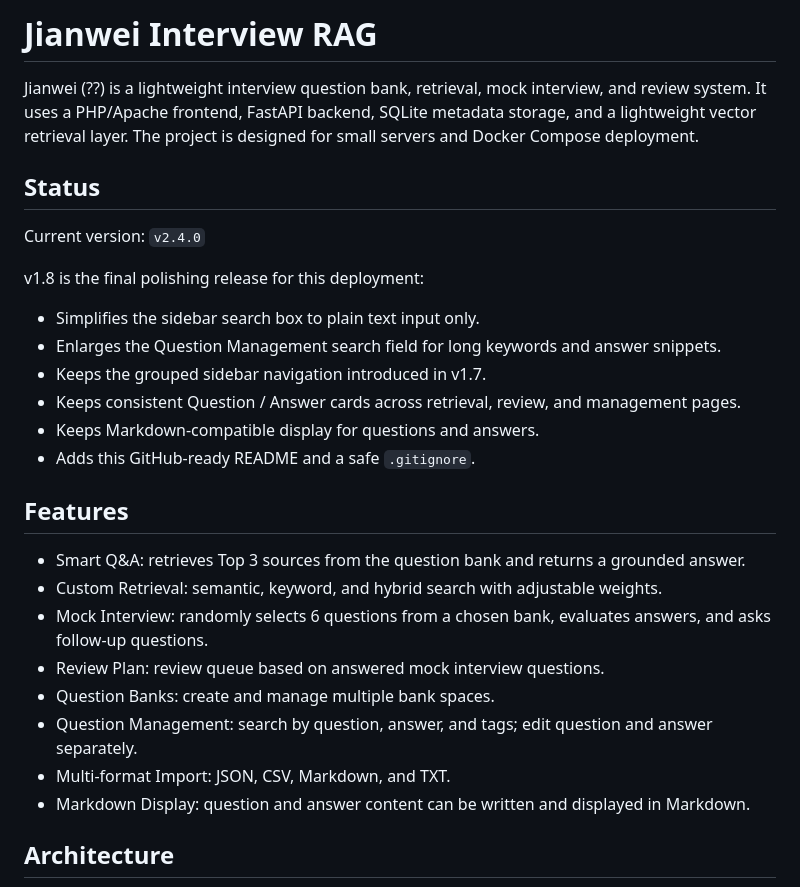
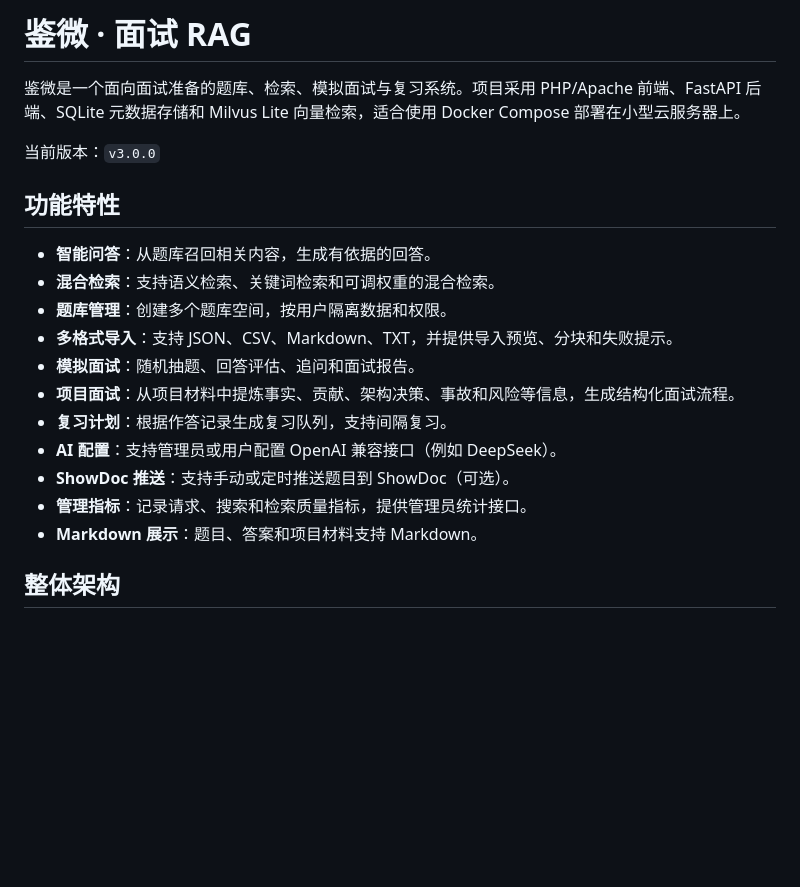
Before and after one commit to dazhiruoyu123/jianwei-interview-rag, a Markdown page: README.md, the part around one of its changes. GitHub-like rendering; blank space fills up the shorter version.

````diff
--- a/README.md
+++ b/README.md
@@ -1,31 +1,23 @@
-# Jianwei Interview RAG
+# 鉴微 · 面试 RAG
 
-Jianwei (??) is a lightweight interview question bank, retrieval, mock interview, and review system. It uses a PHP/Apache frontend, FastAPI backend, SQLite metadata storage, and a lightweight vector retrieval layer. The project is designed for small servers and Docker Compose deployment.
+鉴微是一个面向面试准备的题库、检索、模拟面试与复习系统。项目采用 PHP/Apache 前端、FastAPI 后端、SQLite 元数据存储和 Milvus Lite 向量检索，适合使用 Docker Compose 部署在小型云服务器上。
 
-## Status
+当前版本：`v3.0.0`
 
-Current version: `v2.4.0`
+## 功能特性
 
-v1.8 is the final polishing release for this deployment:
+- **智能问答**：从题库召回相关内容，生成有依据的回答。
+- **混合检索**：支持语义检索、关键词检索和可调权重的混合检索。
+- **题库管理**：创建多个题库空间，按用户隔离数据和权限。
+- **多格式导入**：支持 JSON、CSV、Markdown、TXT，并提供导入预览、分块和失败提示。
+- **模拟面试**：随机抽题、回答评估、追问和面试报告。
+- **项目面试**：从项目材料中提炼事实、贡献、架构决策、事故和风险等信息，生成结构化面试流程。
+- **复习计划**：根据作答记录生成复习队列，支持间隔复习。
+- **AI 配置**：支持管理员或用户配置 OpenAI 兼容接口（例如 DeepSeek）。
+- **ShowDoc 推送**：支持手动或定时推送题目到 ShowDoc（可选）。
+- **管理指标**：记录请求、搜索和检索质量指标，提供管理员统计接口。
+- **Markdown 展示**：题目、答案和项目材料支持 Markdown。
 
-- Simplifies the sidebar search box to plain text input only.
-- Enlarges the Question Management search field for long keywords and answer snippets.
-- Keeps the grouped sidebar navigation introduced in v1.7.
-- Keeps consistent Question / Answer cards across retrieval, review, and management pages.
-- Keeps Markdown-compatible display for questions and answers.
-- Adds this GitHub-ready README and a safe `.gitignore`.
-
-## Features
-
-- Smart Q&A: retrieves Top 3 sources from the question bank and returns a grounded answer.
-- Custom Retrieval: semantic, keyword, and hybrid search with adjustable weights.
-- Mock Interview: randomly selects 6 questions from a chosen bank, evaluates answers, and asks follow-up questions.
-- Review Plan: review queue based on answered mock interview questions.
-- Question Banks: create and manage multiple bank spaces.
-- Question Management: search by question, answer, and tags; edit question and answer separately.
-- Multi-format Import: JSON, CSV, Markdown, and TXT.
-- Markdown Display: question and answer content can be written and displayed in Markdown.
-
-## Architecture
+## 整体架构
 
 ```mermaid
````
Also changed, not shown: other parts of README.md (+111 -113 lines).
